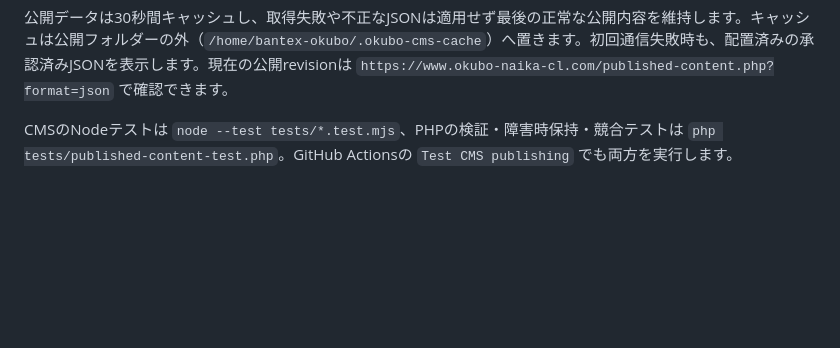
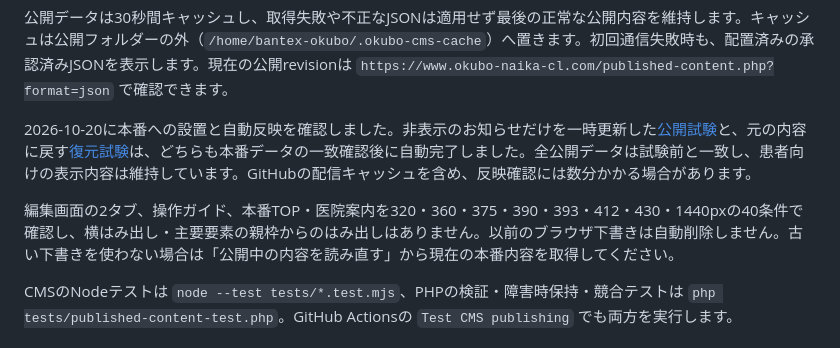
Before and after one commit to makoban/okubo-naika-renewal, a Markdown page: README.md, the part around the change. GitHub-like rendering; blank space fills up the shorter version.

Commit message:
Record verified production publishing and restoration

```diff
--- a/README.md
+++ b/README.md
@@ -27,6 +27,10 @@ python3 scripts/build-sakura-package.py --production --output output/sakura-prod
 公開JSONの内容ハッシュを本番側で照合し、本番のrevisionと内容が一致した場合だけIssueを完了にします。下書きやプレビューは本番に読み込みません。編集中の公開競合はbaseRevisionで拒否します。取得元のURLは固定で、GETパラメーターから変更できません。さくら用のパスワード・SSH秘密鍵・GitHubトークンを追加登録する必要はありません。
 
 公開データは30秒間キャッシュし、取得失敗や不正なJSONは適用せず最後の正常な公開内容を維持します。キャッシュは公開フォルダーの外（`/home/bantex-okubo/.okubo-cms-cache`）へ置きます。初回通信失敗時も、配置済みの承認済みJSONを表示します。現在の公開revisionは `https://www.okubo-naika-cl.com/published-content.php?format=json` で確認できます。
+
+2026-10-20に本番への設置と自動反映を確認しました。非表示のお知らせだけを一時更新した[公開試験](https://github.com/makoban/okubo-naika-renewal/issues/2)と、元の内容に戻す[復元試験](https://github.com/makoban/okubo-naika-renewal/issues/3)は、どちらも本番データの一致確認後に自動完了しました。全公開データは試験前と一致し、患者向けの表示内容は維持しています。GitHubの配信キャッシュを含め、反映確認には数分かかる場合があります。
+
+編集画面の2タブ、操作ガイド、本番TOP・医院案内を320・360・375・390・393・412・430・1440pxの40条件で確認し、横はみ出し・主要要素の親枠からのはみ出しはありません。以前のブラウザ下書きは自動削除しません。古い下書きを使わない場合は「公開中の内容を読み直す」から現在の本番内容を取得してください。
 
 CMSのNodeテストは `node --test tests/*.test.mjs`、PHPの検証・障害時保持・競合テストは `php tests/published-content-test.php`。GitHub Actionsの `Test CMS publishing` でも両方を実行します。
 
```
